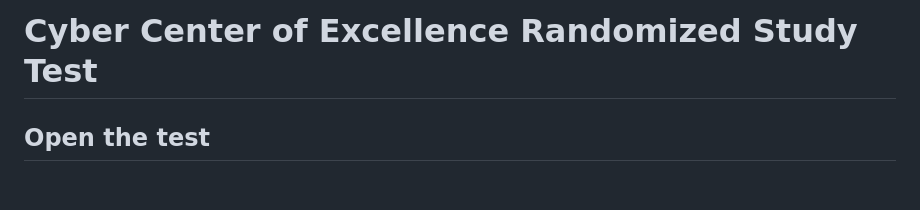
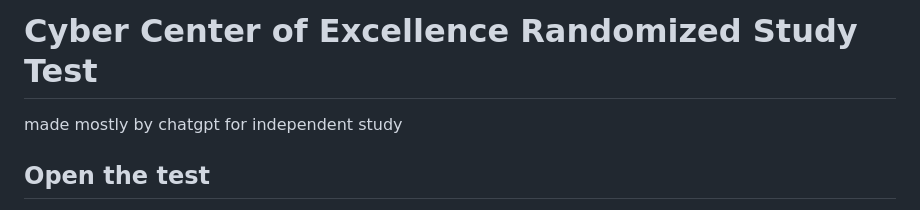
Before and after one commit to imgonnaphaseup/ccoestudyguide, a Markdown page: README.md, the part around the change. Drawn GitHub-style; blank space fills up the shorter version.

```diff
--- a/README.md
+++ b/README.md
@@ -1,5 +1,5 @@
 # Cyber Center of Excellence Randomized Study Test
-
+made mostly by chatgpt for independent study
 ## Open the test
 
 Double-click `index.html` or `OPEN-TEST.bat`. The test works locally and does not require installation or internet access.
```
